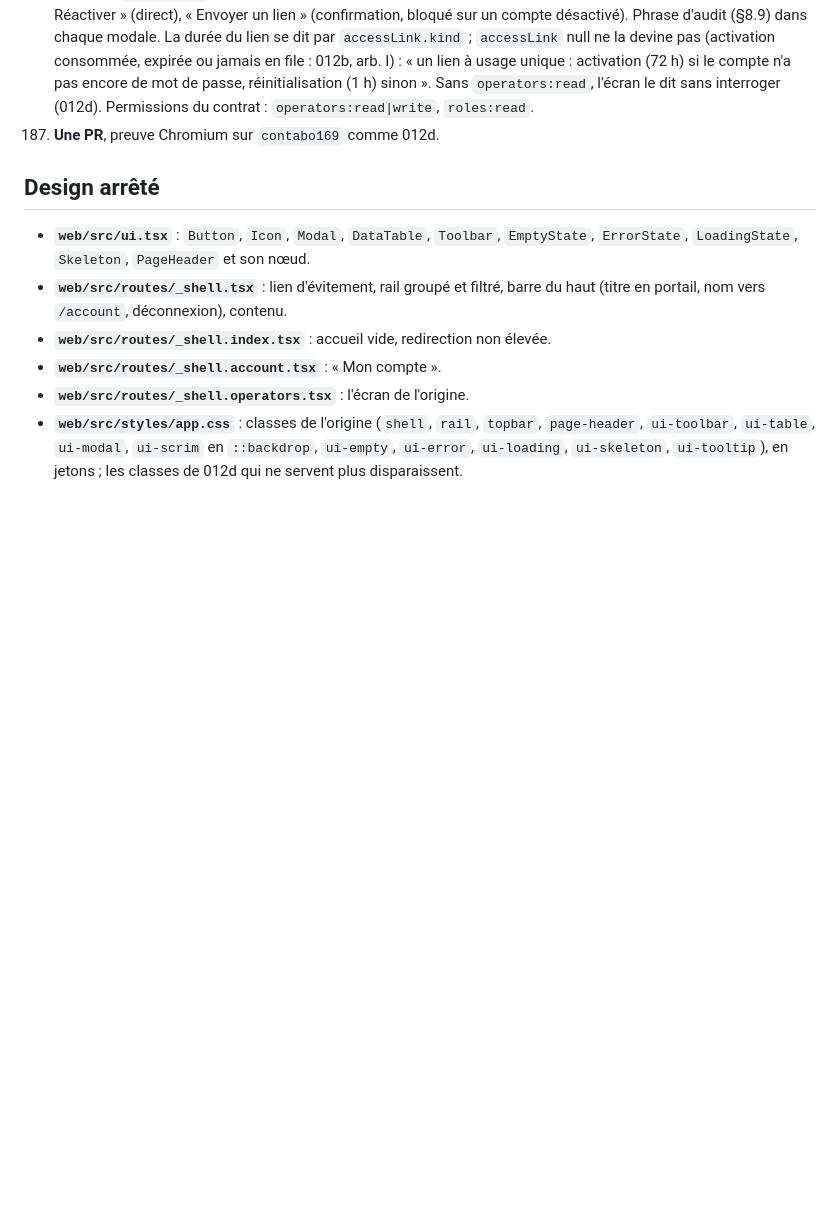
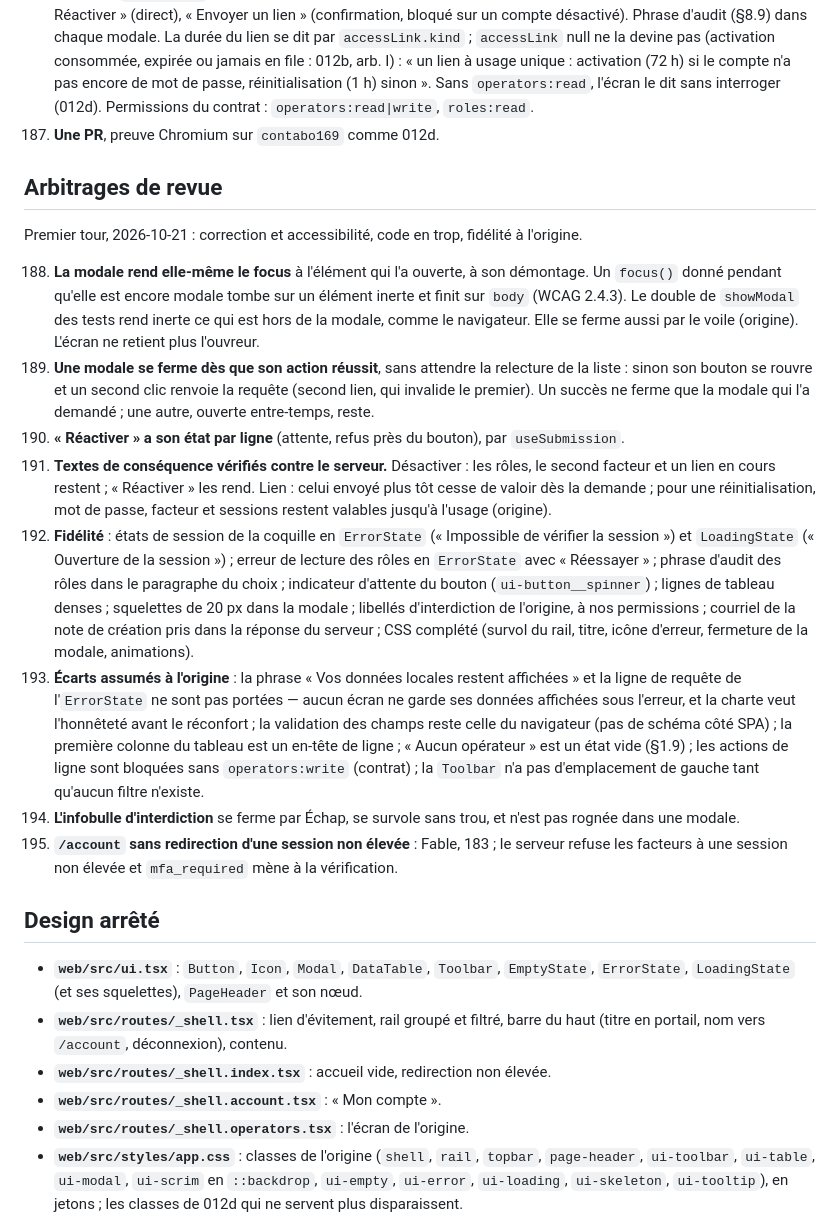
Before and after one commit to martialanouman/sms-platform, a Markdown page: docs/steps/012d-2-coquille-de-l-origine.md, the part around the change. Drawn GitHub-style; blank space fills up the shorter version.

Commit message:
docs(step): arbitrages de revue de la step 012d-2
Co-Authored-By: Claude Opus 5.5 <noreply@anthropic.com>

```diff
--- a/docs/steps/012d-2-coquille-de-l-origine.md
+++ b/docs/steps/012d-2-coquille-de-l-origine.md
@@ -54,10 +54,41 @@ Fable, 2026-10-21, sur la décision humaine.
      (012d). Permissions du contrat : `operators:read|write`, `roles:read`.
 187. **Une PR**, preuve Chromium sur `contabo169` comme 012d.
 
+## Arbitrages de revue
+
+Premier tour, 2026-10-21 : correction et accessibilité, code en trop, fidélité à l'origine.
+
+188. **La modale rend elle-même le focus** à l'élément qui l'a ouverte, à son démontage. Un `focus()` donné pendant
+     qu'elle est encore modale tombe sur un élément inerte et finit sur `body` (WCAG 2.4.3). Le double de `showModal` des
+     tests rend inerte ce qui est hors de la modale, comme le navigateur. Elle se ferme aussi par le voile (origine).
+     L'écran ne retient plus l'ouvreur.
+189. **Une modale se ferme dès que son action réussit**, sans attendre la relecture de la liste : sinon son bouton se
+     rouvre et un second clic renvoie la requête (second lien, qui invalide le premier). Un succès ne ferme que la modale
+     qui l'a demandé ; une autre, ouverte entre-temps, reste.
+190. **« Réactiver » a son état par ligne** (attente, refus près du bouton), par `useSubmission`.
+191. **Textes de conséquence vérifiés contre le serveur.** Désactiver : les rôles, le second facteur et un lien en cours
+     restent ; « Réactiver » les rend. Lien : celui envoyé plus tôt cesse de valoir dès la demande ; pour une
+     réinitialisation, mot de passe, facteur et sessions restent valables jusqu'à l'usage (origine).
+192. **Fidélité** : états de session de la coquille en `ErrorState` (« Impossible de vérifier la session ») et
+     `LoadingState` (« Ouverture de la session ») ; erreur de lecture des rôles en `ErrorState` avec « Réessayer » ; phrase
+     d'audit des rôles dans le paragraphe du choix ; indicateur d'attente du bouton (`ui-button__spinner`) ; lignes de
+     tableau denses ; squelettes de 20 px dans la modale ; libellés d'interdiction de l'origine, à nos permissions ;
+     courriel de la note de création pris dans la réponse du serveur ; CSS complété (survol du rail, titre, icône
+     d'erreur, fermeture de la modale, animations).
+193. **Écarts assumés à l'origine** : la phrase « Vos données locales restent affichées » et la ligne de requête de
+     l'`ErrorState` ne sont pas portées — aucun écran ne garde ses données affichées sous l'erreur, et la charte veut
+     l'honnêteté avant le réconfort ; la validation des champs reste celle du navigateur (pas de schéma côté SPA) ; la
+     première colonne du tableau est un en-tête de ligne ; « Aucun opérateur » est un état vide (§1.9) ; les actions de
+     ligne sont bloquées sans `operators:write` (contrat) ; la `Toolbar` n'a pas d'emplacement de gauche tant qu'aucun
+     filtre n'existe.
+194. **L'infobulle d'interdiction** se ferme par Échap, se survole sans trou, et n'est pas rognée dans une modale.
+195. **`/account` sans redirection d'une session non élevée** : Fable, 183 ; le serveur refuse les facteurs à une session
+     non élevée et `mfa_required` mène à la vérification.
+
 ## Design arrêté
 
-- **`web/src/ui.tsx`** : `Button`, `Icon`, `Modal`, `DataTable`, `Toolbar`, `EmptyState`, `ErrorState`, `LoadingState`,
-  `Skeleton`, `PageHeader` et son nœud.
+- **`web/src/ui.tsx`** : `Button`, `Icon`, `Modal`, `DataTable`, `Toolbar`, `EmptyState`, `ErrorState`, `LoadingState`
+  (et ses squelettes), `PageHeader` et son nœud.
 - **`web/src/routes/_shell.tsx`** : lien d'évitement, rail groupé et filtré, barre du haut (titre en portail, nom vers
   `/account`, déconnexion), contenu.
 - **`web/src/routes/_shell.index.tsx`** : accueil vide, redirection non élevée.
```
